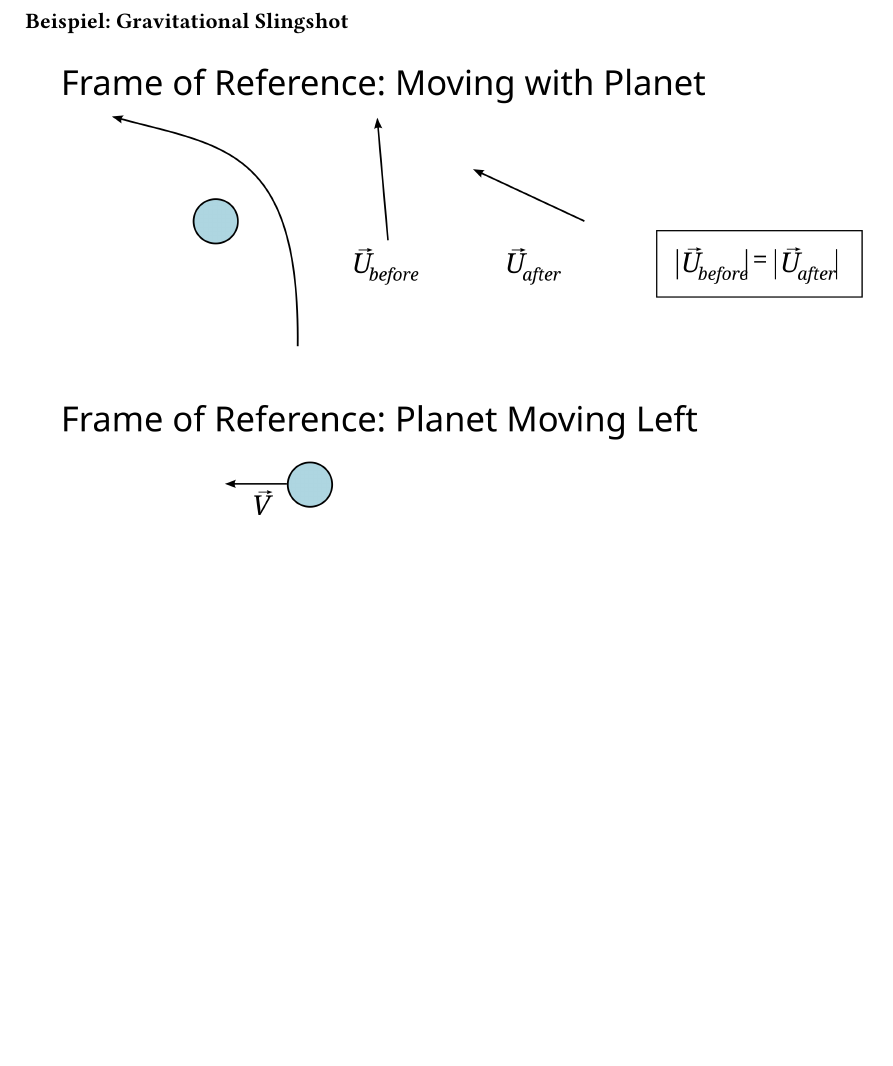
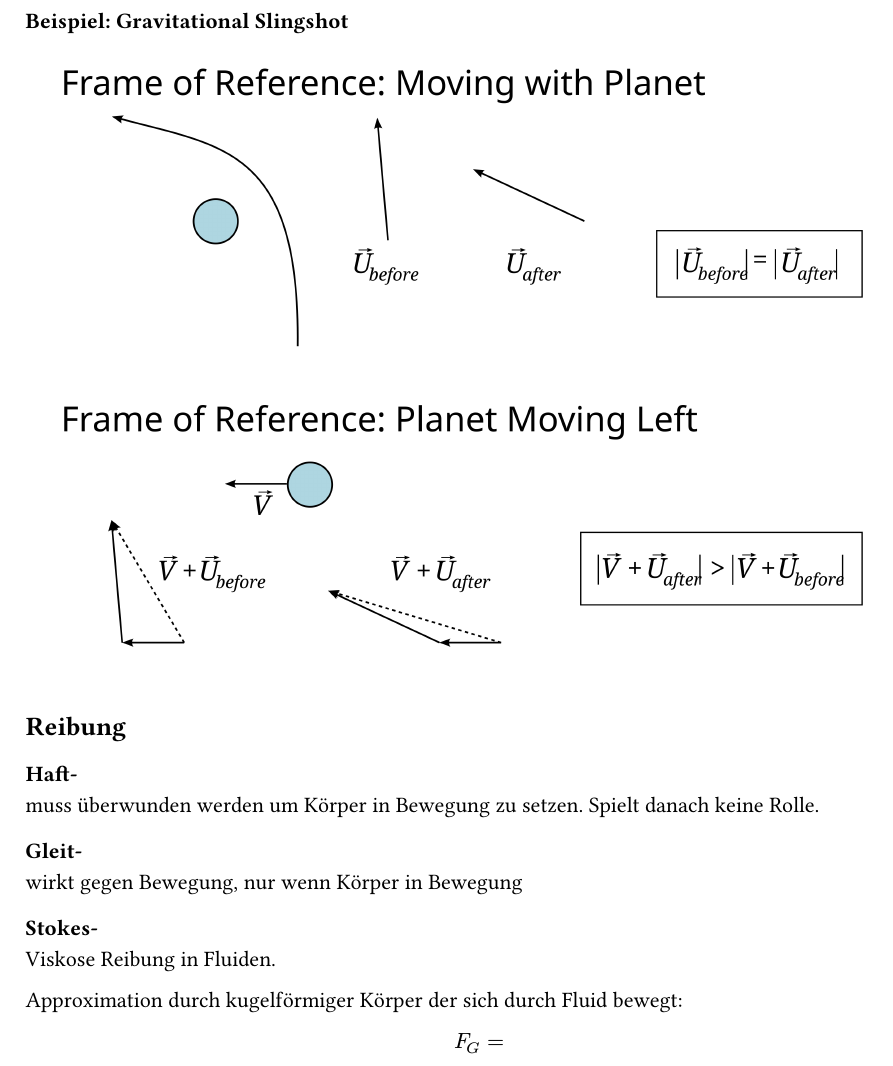
Before and after one commit to FreGeh/physics-cheatsheet, a Typst document (content/3-dynamik.typ): part of page 7 of 7, cut so that both start at the same text, the shorter picture padded with empty space. Compiled offline with Typst 0.15.

Commit message:
anfang vl7, rest fehlt noch

```diff
--- a/content/3-dynamik.typ
+++ b/content/3-dynamik.typ
@@ -217,3 +217,17 @@ Bestimme dafür:
 
 === Beispiel: Gravitational Slingshot
 #image("images/slingshot.png")
+
+== Reibung
+
+=== Haft-
+muss überwunden werden um Körper in Bewegung zu setzen. Spielt danach keine Rolle.
+
+=== Gleit-
+wirkt gegen Bewegung, nur wenn Körper in Bewegung
+
+=== Stokes-
+Viskose Reibung in Fluiden.
+
+Approximation durch kugelförmiger Körper der sich durch Fluid bewegt:
+$ F_G = $
```
